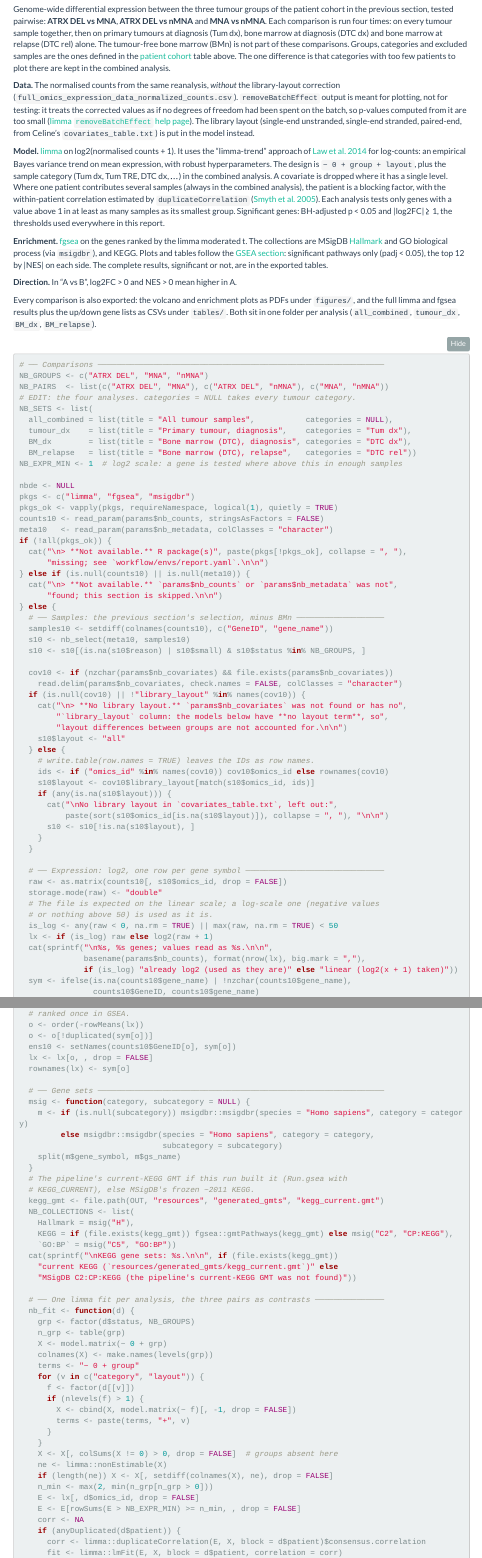
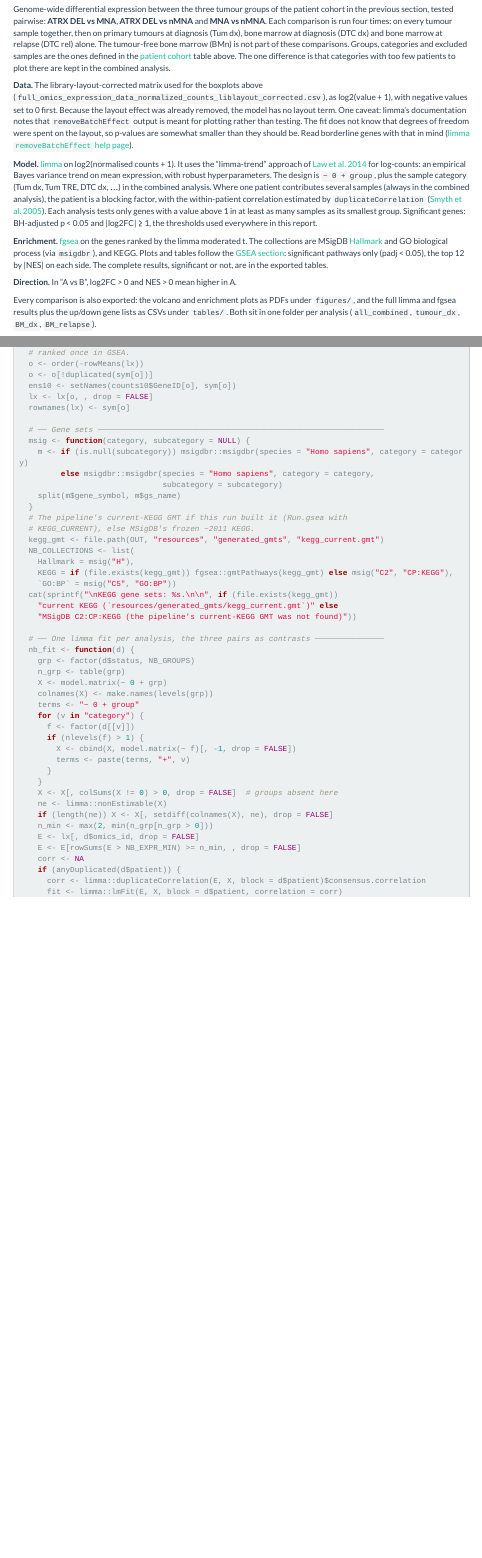
Before and after one commit to ArthurDondi/BulkRNAPipe, an R Markdown document (report/analysis_report.Rmd): the page in a window 1100 px wide, from 3060 px down, and a second part further down, joined at a grey line. Rendered offline with R 4.5, knitr and Pandoc, with nearby package versions; folded parts are opened; menus at the side of the page are left out.

Commit message:
Report patient DE: use the layout-corrected matrix directly
Part 10 now reads nb_expression, the library-layout-corrected matrix the
ATRX-interactor boxplots use, transformed the same way (log2(max(x, 0) + 1)),
with no layout term. Drops the nb_counts / nb_covariates params and the
log-scale guess, which would have mistaken the corrected file's negative
values for log2 data. The report notes that p-values on removeBatchEffect
output are somewhat anti-conservative.

Co-Authored-By: Claude Opus 5.5 <noreply@anthropic.com>
Claude-Session: https://claude.ai/code/session_015Y2XUvrBgqsrfb8PyUJJLi

```diff
--- a/report/analysis_report.Rmd
+++ b/report/analysis_report.Rmd
@@ -56,16 +56,9 @@
   # Interactor list; "" = analysis/atrx_interactors/atrx_interactors.tsv in
   # this repository.
   atrx_interactors: ""
-  # Section "Patient cohort: ATRX DEL, MNA and nMNA". Differential expression
-  # is tested on the normalised counts WITHOUT the library-layout correction,
-  # with the layout in the model instead: removeBatchEffect output is for
-  # plotting, not testing (its residual degrees of freedom are overstated).
-  # nb_covariates is the covariates_table.txt written by the same analysis
-  # (omics_id, histology, material, library_layout). Both stay on the cluster.
-  # Point nb_counts at "" to skip the section; without nb_covariates it runs
-  # with no layout term and says so.
-  nb_counts: "/nobackup/lab_taschner-mandl/arthurdondi/data/reanalysis.NB.bulkRNA/full_omics_expression_data_normalized_counts.csv"
-  nb_covariates: "/nobackup/lab_taschner-mandl/arthurdondi/data/reanalysis.NB.bulkRNA/covariates_table.txt"
+  # Section "Patient cohort: ATRX DEL, MNA and nMNA" tests differential
+  # expression on nb_expression above, the library-layout-corrected matrix,
+  # transformed exactly as for the boxplots: log2(max(value, 0) + 1).
   # Gene-set size limits for the patient GSEA, as GSEA.min_size / max_size in
   # config_epicode.yaml.
   gsea_min_size: 9
@@ -1908,22 +1901,22 @@
 categories with too few patients to plot there are kept in the combined
 analysis.
 
-**Data.** The normalised counts from the same reanalysis, *without* the
-library-layout correction (`full_omics_expression_data_normalized_counts.csv`).
-`removeBatchEffect` output is meant for plotting, not for testing: it treats the
-corrected values as if no degrees of freedom had been spent on the batch, so
-p-values computed from it are too small
+**Data.** The library-layout-corrected matrix used for the boxplots above
+(`full_omics_expression_data_normalized_counts_liblayout_corrected.csv`), as
+log2(value + 1), with negative values set to 0 first. Because the layout effect
+was already removed, the model has no layout term. One caveat: limma's
+documentation notes that `removeBatchEffect` output is meant for plotting
+rather than testing. The fit does not know that degrees of freedom were spent
+on the layout, so p-values are somewhat smaller than they should be. Read
+borderline genes with that in mind
 ([limma `removeBatchEffect` help page](https://rdrr.io/bioc/limma/man/removebatcheffect.html)).
-The library layout (single-end unstranded, single-end stranded, paired-end, from
-Celine's `covariates_table.txt`) is put in the model instead.
 
 **Model.** [limma](https://doi.org/10.1093/nar/gkv007) on log2(normalised
 counts + 1). It uses the "limma-trend" approach of
 [Law et al. 2014](https://doi.org/10.1186/gb-2014-15-2-r29) for log-counts:
 an empirical Bayes variance trend on mean expression, with robust hyperparameters.
-The design is `~ 0 + group + layout`, plus the sample category (Tum dx, Tum TRE,
-DTC dx, …) in the combined analysis. A covariate is dropped where it has a
-single level. Where one patient contributes several samples (always in the
+The design is `~ 0 + group`, plus the sample category (Tum dx, Tum TRE, DTC dx,
+…) in the combined analysis. Where one patient contributes several samples (always in the
 combined analysis), the patient is a blocking factor, with the within-patient
 correlation estimated by `duplicateCorrelation`
 ([Smyth et al. 2005](https://doi.org/10.1093/bioinformatics/bti270)). Each
@@ -1961,13 +1954,13 @@
 nbde <- NULL
 pkgs <- c("limma", "fgsea", "msigdbr")
 pkgs_ok <- vapply(pkgs, requireNamespace, logical(1), quietly = TRUE)
-counts10 <- read_param(params$nb_counts, stringsAsFactors = FALSE)
+counts10 <- read_param(params$nb_expression, stringsAsFactors = FALSE)
 meta10   <- read_param(params$nb_metadata, colClasses = "character")
 if (!all(pkgs_ok)) {
   cat("\n> **Not available.** R package(s)", paste(pkgs[!pkgs_ok], collapse = ", "),
       "missing; see `workflow/envs/report.yaml`.\n\n")
 } else if (is.null(counts10) || is.null(meta10)) {
-  cat("\n> **Not available.** `params$nb_counts` or `params$nb_metadata` was not",
+  cat("\n> **Not available.** `params$nb_expression` or `params$nb_metadata` was not",
       "found; this section is skipped.\n\n")
 } else {
   # ── Samples: the previous section's selection, minus BMn ───────────────────
@@ -1975,31 +1968,7 @@
   s10 <- nb_select(meta10, samples10)
   s10 <- s10[(is.na(s10$reason) | s10$small) & s10$status %in% NB_GROUPS, ]
 
-  cov10 <- if (nzchar(params$nb_covariates) && file.exists(params$nb_covariates))
-    read.delim(params$nb_covariates, check.names = FALSE, colClasses = "character")
-  if (is.null(cov10) || !"library_layout" %in% names(cov10)) {
-    cat("\n> **No library layout.** `params$nb_covariates` was not found or has no",
-        "`library_layout` column: the models below have **no layout term**, so",
-        "layout differences between groups are not accounted for.\n\n")
-    s10$layout <- "all"
-  } else {
-    # write.table(row.names = TRUE) leaves the IDs as row names.
-    ids <- if ("omics_id" %in% names(cov10)) cov10$omics_id else rownames(cov10)
-    s10$layout <- cov10$library_layout[match(s10$omics_id, ids)]
-    if (any(is.na(s10$layout))) {
-      cat("\nNo library layout in `covariates_table.txt`, left out:",
-          paste(sort(s10$omics_id[is.na(s10$layout)]), collapse = ", "), "\n\n")
-      s10 <- s10[!is.na(s10$layout), ]
-    }
-  }
 
   # ── Expression: log2, one row per gene symbol ──────────────────────────────
   raw <- as.matrix(counts10[, s10$omics_id, drop = FALSE])
   storage.mode(raw) <- "double"
-  # The file is expected on the linear scale; a log-scale one (negative values
-  # or nothing above 50) is used as it is.
-  is_log <- any(raw < 0, na.rm = TRUE) || max(raw, na.rm = TRUE) < 50
-  lx <- if (is_log) raw else log2(raw + 1)
-  cat(sprintf("\n%s, %s genes; values read as %s.\n\n",
-              basename(params$nb_counts), format(nrow(lx), big.mark = ","),
-              if (is_log) "already log2 (used as they are)" else "linear (log2(x + 1) taken)"))
@@ -2038,7 +2012,7 @@
     X <- model.matrix(~ 0 + grp)
     colnames(X) <- make.names(levels(grp))
     terms <- "~ 0 + group"
-    for (v in c("category", "layout")) {
+    for (v in "category") {
       f <- factor(d[[v]])
       if (nlevels(f) > 1) {
         X <- cbind(X, model.matrix(~ f)[, -1, drop = FALSE])
```
Also changed, not shown: README.md, report/analysis_report.Rmd (13 more changed lines), 1 other file.
